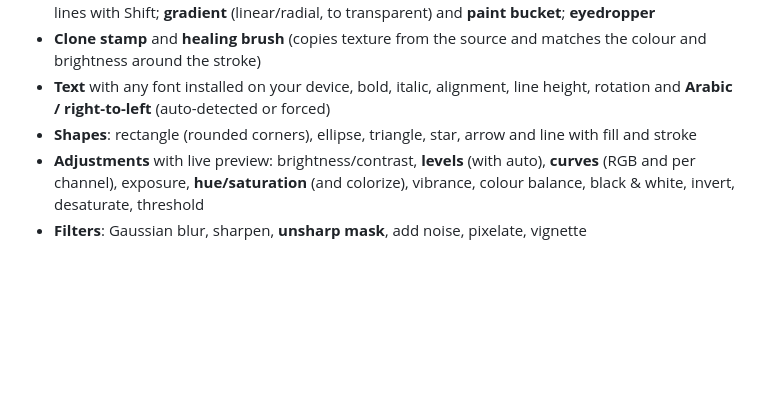
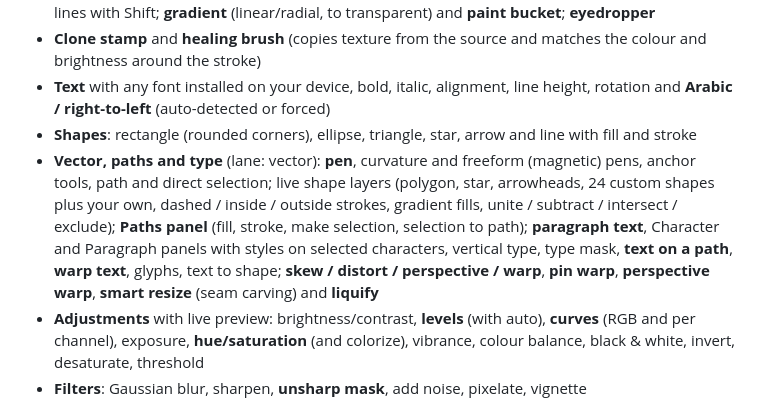
Before and after one commit to s3eidat/photo-editor, a Markdown page: README.md, the part around the change. Rendered like a GitHub page; blank space fills up the shorter version.

Commit message:
vector: README feature line
Co-Authored-By: Claude Opus 5.5 <noreply@anthropic.com>
Claude-Session: https://claude.ai/code/session_01RbaNhBg8pLhmK7eLbtTXfB

```diff
--- a/README.md
+++ b/README.md
@@ -20,6 +20,7 @@ A free, local-first alternative to image editors like Photoshop, for the everyda
 - **Clone stamp** and **healing brush** (copies texture from the source and matches the colour and brightness around the stroke)
 - **Text** with any font installed on your device, bold, italic, alignment, line height, rotation and **Arabic / right-to-left** (auto-detected or forced)
 - **Shapes**: rectangle (rounded corners), ellipse, triangle, star, arrow and line with fill and stroke
+- **Vector, paths and type** (lane: vector): **pen**, curvature and freeform (magnetic) pens, anchor tools, path and direct selection; live shape layers (polygon, star, arrowheads, 24 custom shapes plus your own, dashed / inside / outside strokes, gradient fills, unite / subtract / intersect / exclude); **Paths panel** (fill, stroke, make selection, selection to path); **paragraph text**, Character and Paragraph panels with styles on selected characters, vertical type, type mask, **text on a path**, **warp text**, glyphs, text to shape; **skew / distort / perspective / warp**, **pin warp**, **perspective warp**, **smart resize** (seam carving) and **liquify**
 - **Adjustments** with live preview: brightness/contrast, **levels** (with auto), **curves** (RGB and per channel), exposure, **hue/saturation** (and colorize), vibrance, colour balance, black & white, invert, desaturate, threshold
 - **Filters**: Gaussian blur, sharpen, **unsharp mask**, add noise, pixelate, vignette
 - **History panel** with undo/redo and jump to any step. Steps store only the changed 64 px tiles and stay within a memory budget
```
